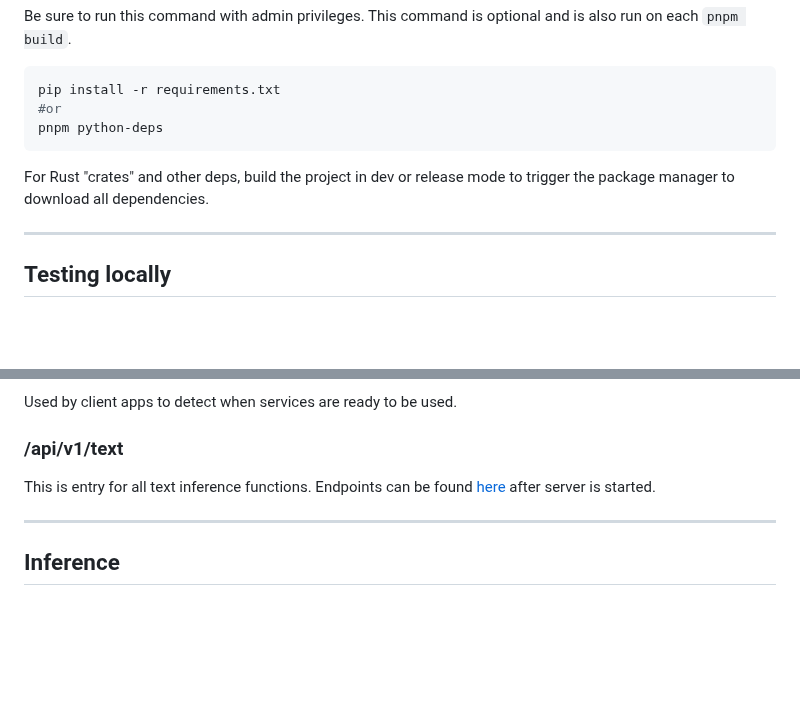
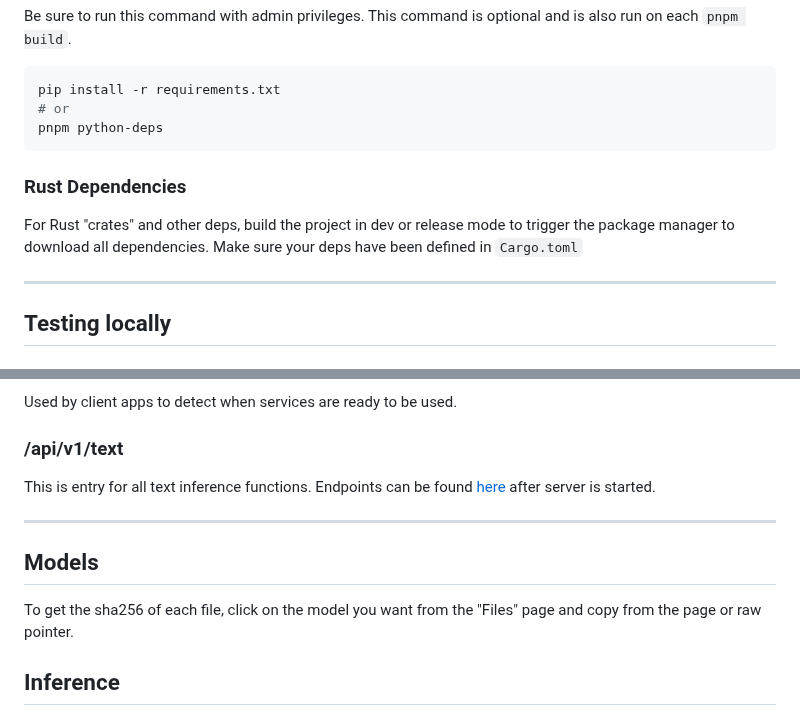
Before and after one commit to dieharders/ai-text-server, a Markdown page: README.md, 2 parts joined by grey strips. GitHub-like rendering; blank space fills up the shorter version.

Commit message:
Updated readme for rust deps

````diff
--- a/README.md
+++ b/README.md
@@ -53,11 +53,13 @@ Be sure to run this command with admin privileges. This command is optional and
 
 ```bash
 pip install -r requirements.txt
-#or
+# or
 pnpm python-deps
 ```
 
-For Rust "crates" and other deps, build the project in dev or release mode to trigger the package manager to download all dependencies.
+### Rust Dependencies
+
+For Rust "crates" and other deps, build the project in dev or release mode to trigger the package manager to download all dependencies. Make sure your deps have been defined in `Cargo.toml`
 
 ---
 
@@ -133,6 +135,10 @@ This is entry for all text inference functions. Endpoints can be found [here](ht
 
 ---
 
+## Models
+
+To get the sha256 of each file, click on the model you want from the "Files" page and copy from the page or raw pointer.
+
 ## Inference
 
 - [Project used for ai inference](https://github.com/abetlen/llama-cpp-python)
````
